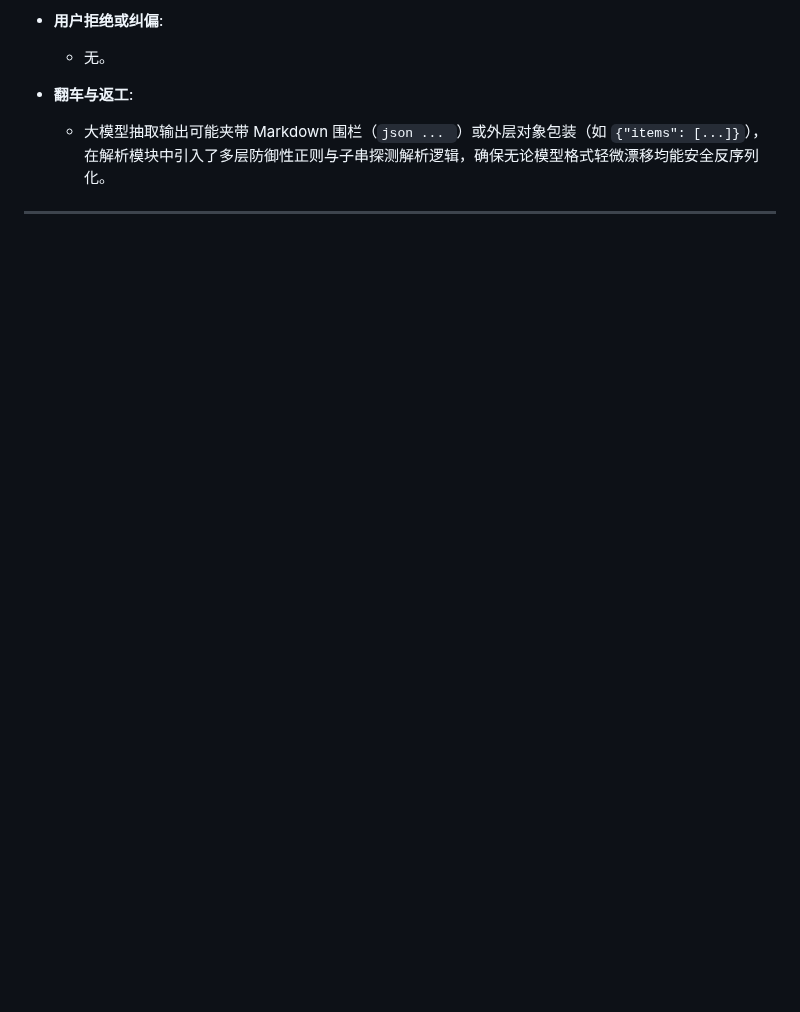
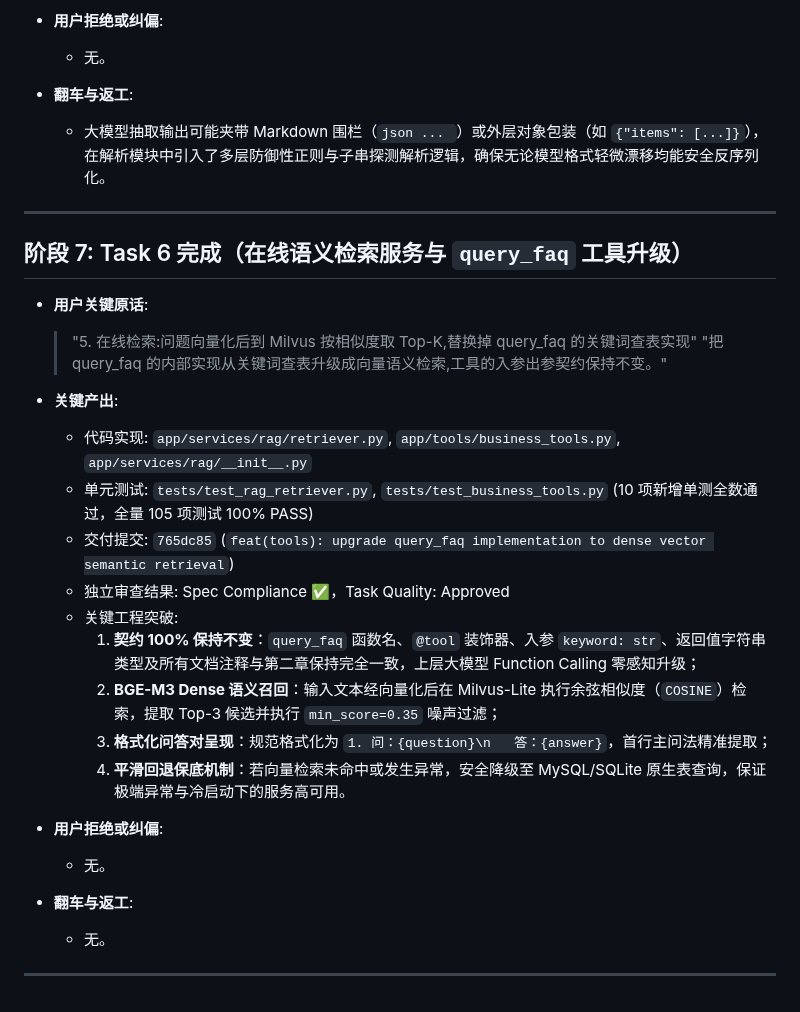
Before and after one commit to Brinkzee/AstroBot, a Markdown page: dev-notes/ch03.md, the part around the change. Drawn GitHub-style; blank space fills up the shorter version.

Commit message:
docs(dev-notes): record task 6 completion in dev-notes/ch03.md

````diff
--- a/dev-notes/ch03.md
+++ b/dev-notes/ch03.md
@@ -191,3 +191,28 @@
   - 大模型抽取输出可能夹带 Markdown 围栏（```json ... ```）或外层对象包装（如 `{"items": [...]}`），在解析模块中引入了多层防御性正则与子串探测解析逻辑，确保无论模型格式轻微漂移均能安全反序列化。
 
 ---
+
+## 阶段 7: Task 6 完成（在线语义检索服务与 `query_faq` 工具升级）
+
+- **用户关键原话**:
+  > "5. 在线检索:问题向量化后到 Milvus 按相似度取 Top-K,替换掉 query_faq 的关键词查表实现"
+  > "把 query_faq 的内部实现从关键词查表升级成向量语义检索,工具的入参出参契约保持不变。"
+
+- **关键产出**:
+  - 代码实现: `app/services/rag/retriever.py`, `app/tools/business_tools.py`, `app/services/rag/__init__.py`
+  - 单元测试: `tests/test_rag_retriever.py`, `tests/test_business_tools.py` (10 项新增单测全数通过，全量 105 项测试 100% PASS)
+  - 交付提交: `765dc85` (`feat(tools): upgrade query_faq implementation to dense vector semantic retrieval`)
+  - 独立审查结果: Spec Compliance ✅，Task Quality: Approved
+  - 关键工程突破:
+    1. **契约 100% 保持不变**：`query_faq` 函数名、`@tool` 装饰器、入参 `keyword: str`、返回值字符串类型及所有文档注释与第二章保持完全一致，上层大模型 Function Calling 零感知升级；
+    2. **BGE-M3 Dense 语义召回**：输入文本经向量化后在 Milvus-Lite 执行余弦相似度（`COSINE`）检索，提取 Top-3 候选并执行 `min_score=0.35` 噪声过滤；
+    3. **格式化问答对呈现**：规范格式化为 `1. 问：{question}\n   答：{answer}`，首行主问法精准提取；
+    4. **平滑回退保底机制**：若向量检索未命中或发生异常，安全降级至 MySQL/SQLite 原生表查询，保证极端异常与冷启动下的服务高可用。
+
+- **用户拒绝或纠偏**:
+  - 无。
+
+- **翻车与返工**:
+  - 无。
+
+---
````
